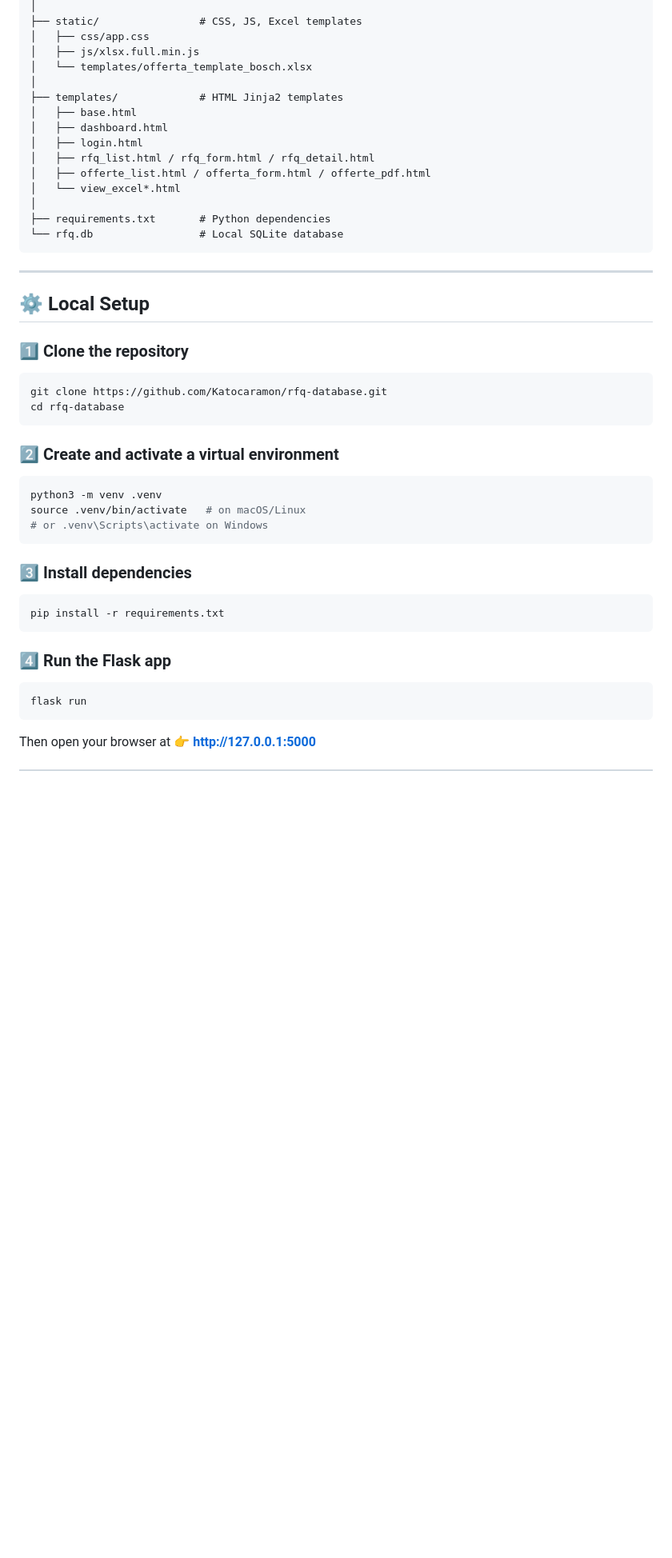
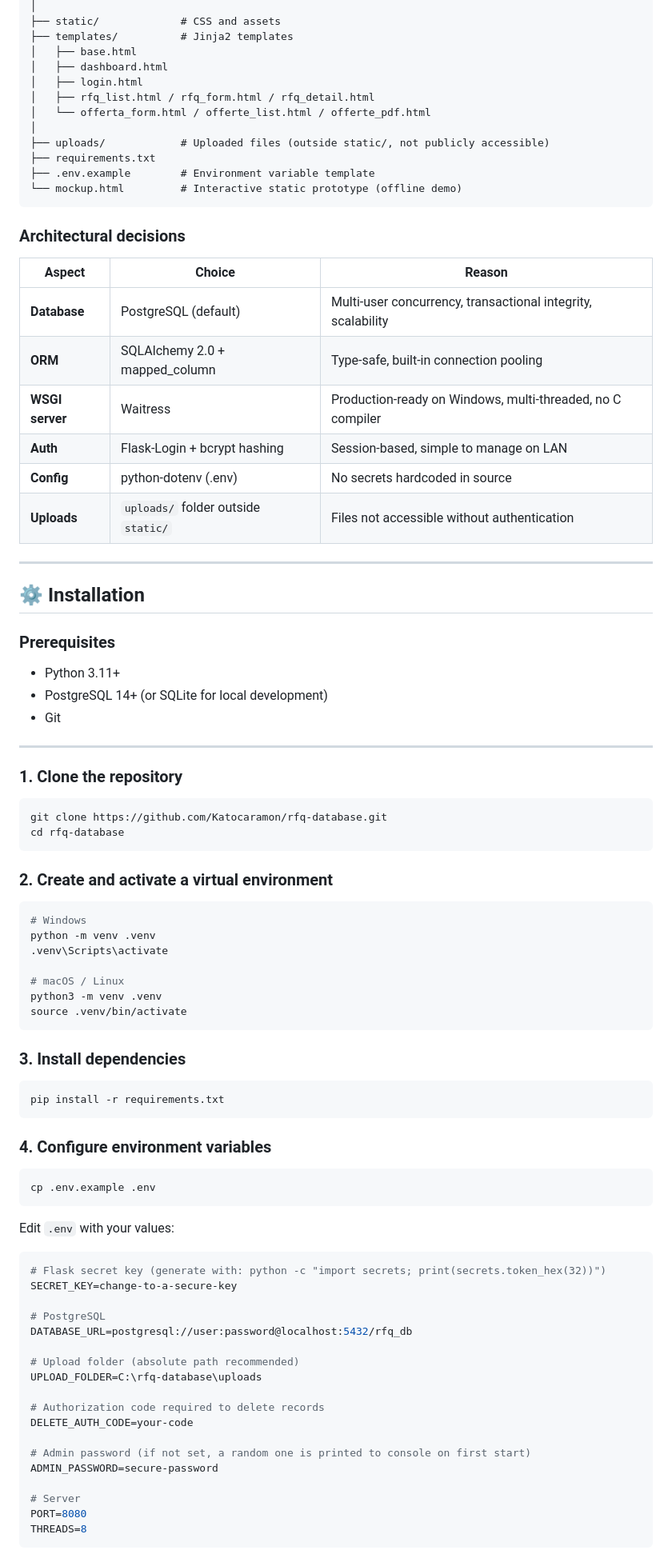
Before and after one commit to Katocaramon/rfq-database, a Markdown page: README.md, the part around one of its changes. Shown at 80% size. GitHub-like rendering; blank space fills up the shorter version.

````diff
--- a/README.md
+++ b/README.md
@@ -140,46 +240,92 @@ rfq_offerte_app/
 │
-├── static/                # CSS, JS, Excel templates
-│   ├── css/app.css
-│   ├── js/xlsx.full.min.js
-│   └── templates/offerta_template_bosch.xlsx
-│
-├── templates/             # HTML Jinja2 templates
+├── static/             # CSS and assets
+├── templates/          # Jinja2 templates
 │   ├── base.html
 │   ├── dashboard.html
 │   ├── login.html
 │   ├── rfq_list.html / rfq_form.html / rfq_detail.html
-│   ├── offerte_list.html / offerta_form.html / offerte_pdf.html
-│   └── view_excel*.html
+│   └── offerta_form.html / offerte_list.html / offerte_pdf.html
 │
-├── requirements.txt       # Python dependencies
-└── rfq.db                 # Local SQLite database
+├── uploads/            # Uploaded files (outside static/, not publicly accessible)
+├── requirements.txt
+├── .env.example        # Environment variable template
+└── mockup.html         # Interactive static prototype (offline demo)
 ```
+
+### Architectural decisions
+
+| Aspect | Choice | Reason |
+|---|---|---|
+| **Database** | PostgreSQL (default) | Multi-user concurrency, transactional integrity, scalability |
+| **ORM** | SQLAlchemy 2.0 + mapped_column | Type-safe, built-in connection pooling |
+| **WSGI server** | Waitress | Production-ready on Windows, multi-threaded, no C compiler |
+| **Auth** | Flask-Login + bcrypt hashing | Session-based, simple to manage on LAN |
+| **Config** | python-dotenv (.env) | No secrets hardcoded in source |
+| **Uploads** | `uploads/` folder outside `static/` | Files not accessible without authentication |
 
 ---
 
-## ⚙️ Local Setup
+## ⚙️ Installation
 
-### 1️⃣ Clone the repository
+### Prerequisites
+
+- Python 3.11+
+- PostgreSQL 14+ (or SQLite for local development)
+- Git
+
+---
+
+### 1. Clone the repository
+
 ```bash
 git clone https://github.com/Katocaramon/rfq-database.git
 cd rfq-database
 ```
 
-### 2️⃣ Create and activate a virtual environment
+### 2. Create and activate a virtual environment
+
 ```bash
+# Windows
+python -m venv .venv
+.venv\Scripts\activate
+
+# macOS / Linux
 python3 -m venv .venv
-source .venv/bin/activate   # on macOS/Linux
-# or .venv\Scripts\activate on Windows
+source .venv/bin/activate
 ```
 
-### 3️⃣ Install dependencies
+### 3. Install dependencies
+
 ```bash
 pip install -r requirements.txt
 ```
 
-### 4️⃣ Run the Flask app
+### 4. Configure environment variables
+
 ```bash
-flask run
+cp .env.example .env
 ```
 
-Then open your browser at 👉 **http://127.0.0.1:5000**
+Edit `.env` with your values:
+
+```ini
+# Flask secret key (generate with: python -c "import secrets; print(secrets.token_hex(32))")
+SECRET_KEY=change-to-a-secure-key
+
+# PostgreSQL
+DATABASE_URL=postgresql://user:password@localhost:5432/rfq_db
+
+# Upload folder (absolute path recommended)
+UPLOAD_FOLDER=C:\rfq-database\uploads
+
+# Authorization code required to delete records
+DELETE_AUTH_CODE=your-code
+
+# Admin password (if not set, a random one is printed to console on first start)
+ADMIN_PASSWORD=secure-password
+
+# Server
+PORT=8080
+THREADS=8
+```
+
````
Also changed, not shown: other parts of README.md (+223 -83 lines).
